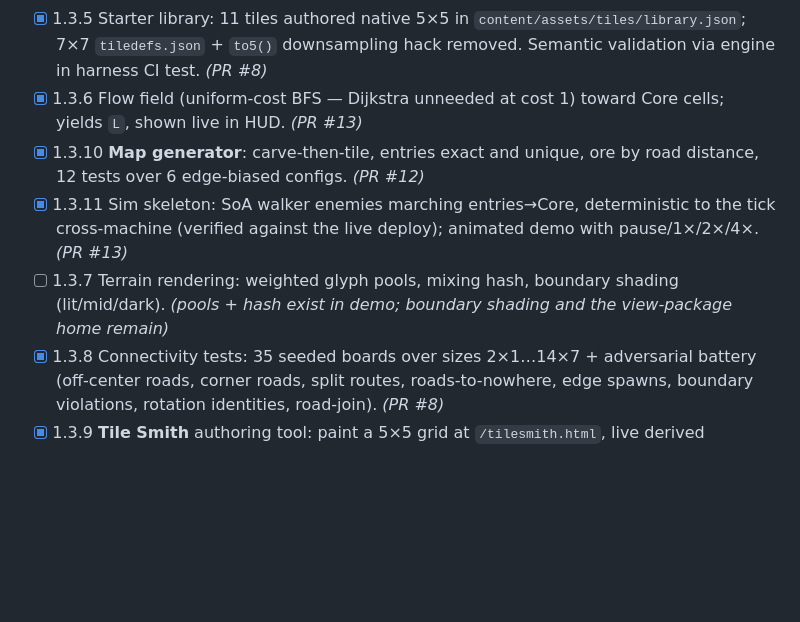
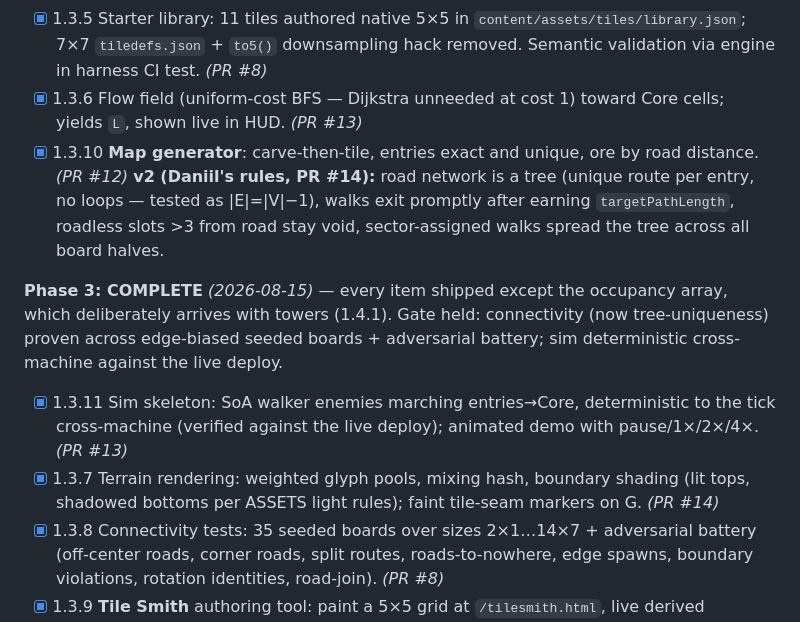
Before and after one commit to Argarot/ascii-defense, a Markdown page: docs/WBS.md, the part around the change. GitHub-like rendering; blank space fills up the shorter version.

Commit message:
docs: Phase 3 complete - tick 1.3.7, record mapgen v2 rules
Occupancy array deliberately deferred to towers (1.4.1). Next: Phase 4.

Co-Authored-By: Claude Opus 5 <noreply@anthropic.com>

```diff
--- a/docs/WBS.md
+++ b/docs/WBS.md
@@ -75,9 +75,14 @@ not the logic. Decision: Daniil, 2026-08-15.)*
 - [x] 1.3.4 Placement legality: edge agreement, no road off-board, contact + **road-join rule** (road tiles must extend the network — found by the property test catching disconnected networks). Draft→place flow itself lands with the run loop (M2). *(PR #8)*
 - [x] 1.3.5 Starter library: 11 tiles authored native 5×5 in `content/assets/tiles/library.json`; 7×7 `tiledefs.json` + `to5()` downsampling hack removed. Semantic validation via engine in harness CI test. *(PR #8)*
 - [x] 1.3.6 Flow field (uniform-cost BFS — Dijkstra unneeded at cost 1) toward Core cells; yields `L`, shown live in HUD. *(PR #13)*
-- [x] 1.3.10 **Map generator**: carve-then-tile, entries exact and unique, ore by road distance, 12 tests over 6 edge-biased configs. *(PR #12)*
+- [x] 1.3.10 **Map generator**: carve-then-tile, entries exact and unique, ore by road distance. *(PR #12)* **v2 (Daniil's rules, PR #14):** road network is a tree (unique route per entry, no loops — tested as |E|=|V|−1), walks exit promptly after earning `targetPathLength`, roadless slots >3 from road stay void, sector-assigned walks spread the tree across all board halves.
+
+**Phase 3: COMPLETE** *(2026-08-15)* — every item shipped except the occupancy
+array, which deliberately arrives with towers (1.4.1). Gate held: connectivity
+(now tree-uniqueness) proven across edge-biased seeded boards + adversarial
+battery; sim deterministic cross-machine against the live deploy.
 - [x] 1.3.11 Sim skeleton: SoA walker enemies marching entries→Core, deterministic to the tick cross-machine (verified against the live deploy); animated demo with pause/1×/2×/4×. *(PR #13)*
-- [ ] 1.3.7 Terrain rendering: weighted glyph pools, mixing hash, boundary shading (lit/mid/dark). *(pools + hash exist in demo; boundary shading and the view-package home remain)*
+- [x] 1.3.7 Terrain rendering: weighted glyph pools, mixing hash, boundary shading (lit tops, shadowed bottoms per ASSETS light rules); faint tile-seam markers on G. *(PR #14)*
 - [x] 1.3.8 Connectivity tests: 35 seeded boards over sizes 2×1…14×7 + adversarial battery (off-center roads, corner roads, split routes, roads-to-nowhere, edge spawns, boundary violations, rotation identities, road-join). *(PR #8)*
 - [x] 1.3.9 **Tile Smith** authoring tool: paint a 5×5 grid at `/tilesmith.html`, live derived connectors, verdict + export gated by engine `validateTileCells`, shared terrain styling with the game view. *(new item, Daniil 2026-08-15; PR #10)*
 
```
